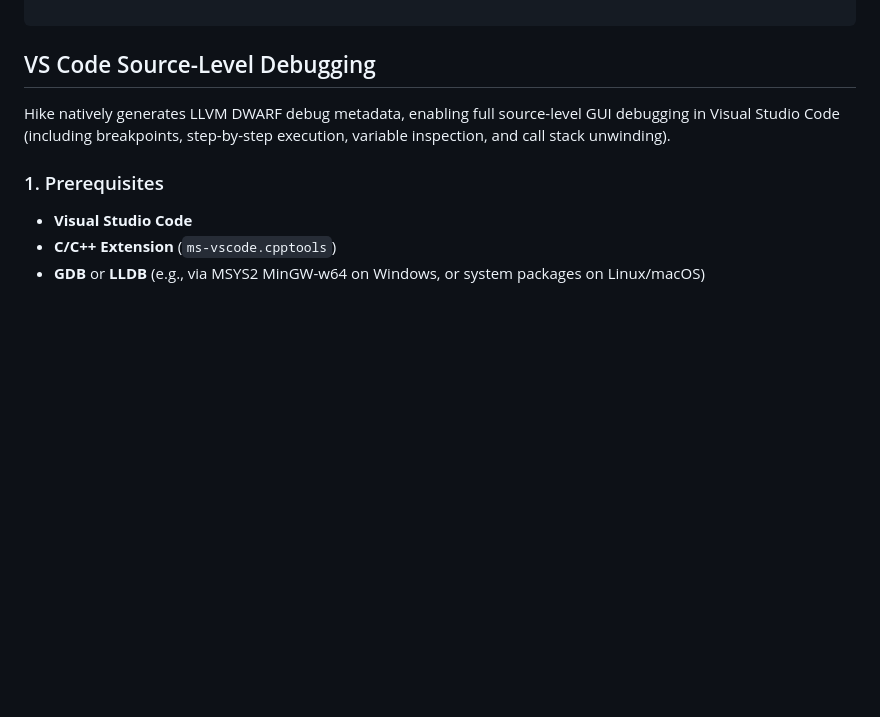
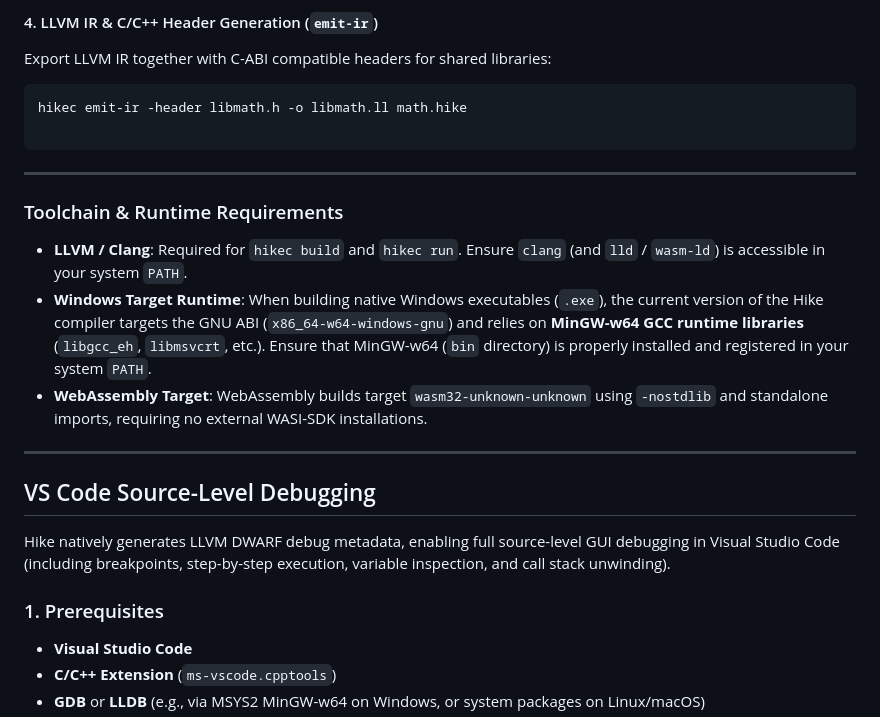
Before and after one commit to kanryu/hike-lang, a Markdown page: README.md, the part around one of its changes. Drawn GitHub-style; blank space fills up the shorter version.

````diff
--- a/README.md
+++ b/README.md
@@ -643,3 +708,23 @@ make run
+#### 4. LLVM IR & C/C++ Header Generation (`emit-ir`)
+
+Export LLVM IR together with C-ABI compatible headers for shared libraries:
+
+```bash
+hikec emit-ir -header libmath.h -o libmath.ll math.hike
+
+```
+
+---
+
+### Toolchain & Runtime Requirements
+
+* **LLVM / Clang**: Required for `hikec build` and `hikec run`. Ensure `clang` (and `lld` / `wasm-ld`) is accessible in your system `PATH`.
+* **Windows Target Runtime**:
+When building native Windows executables (`.exe`), the current version of the Hike compiler targets the GNU ABI (`x86_64-w64-windows-gnu`) and relies on **MinGW-w64 GCC runtime libraries** (`libgcc_eh`, `libmsvcrt`, etc.). Ensure that MinGW-w64 (`bin` directory) is properly installed and registered in your system `PATH`.
+* **WebAssembly Target**:
+WebAssembly builds target `wasm32-unknown-unknown` using `-nostdlib` and standalone imports, requiring no external WASI-SDK installations.
+
+---
 ## VS Code Source-Level Debugging
 
 Hike natively generates LLVM DWARF debug metadata, enabling full source-level GUI debugging in Visual Studio Code (including breakpoints, step-by-step execution, variable inspection, and call stack unwinding).
````
Also changed, not shown: other parts of README.md (+65 -0 lines).
